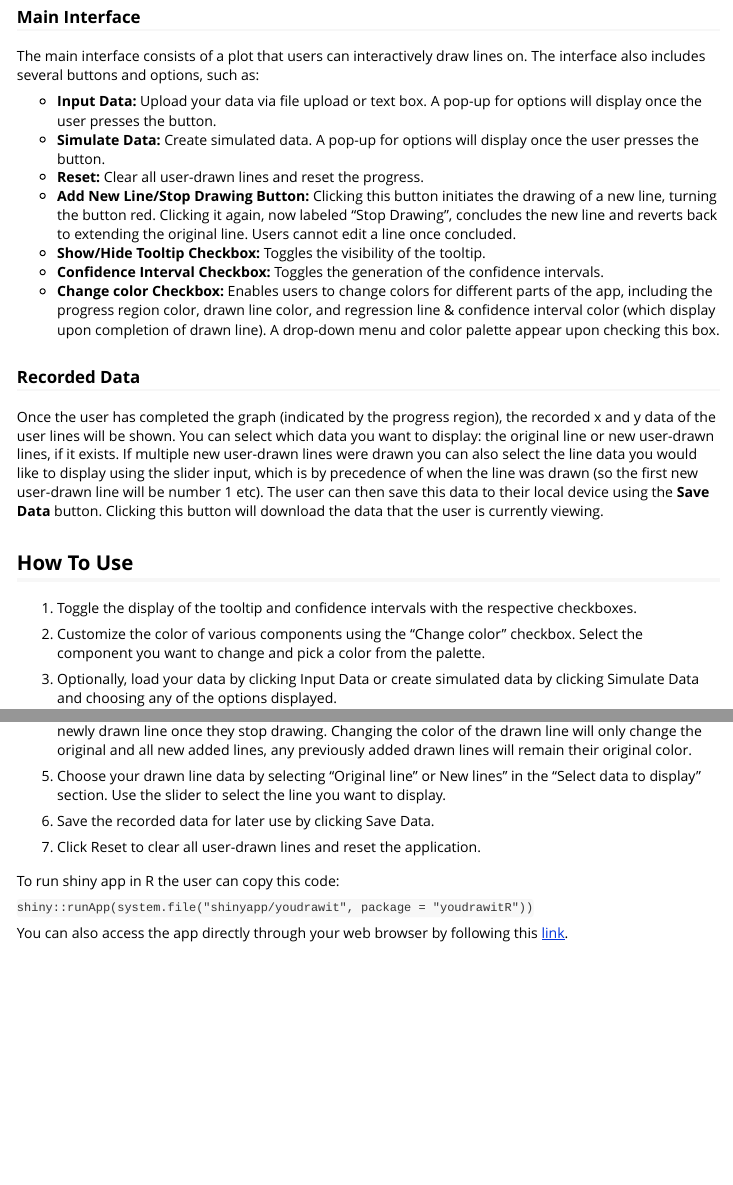
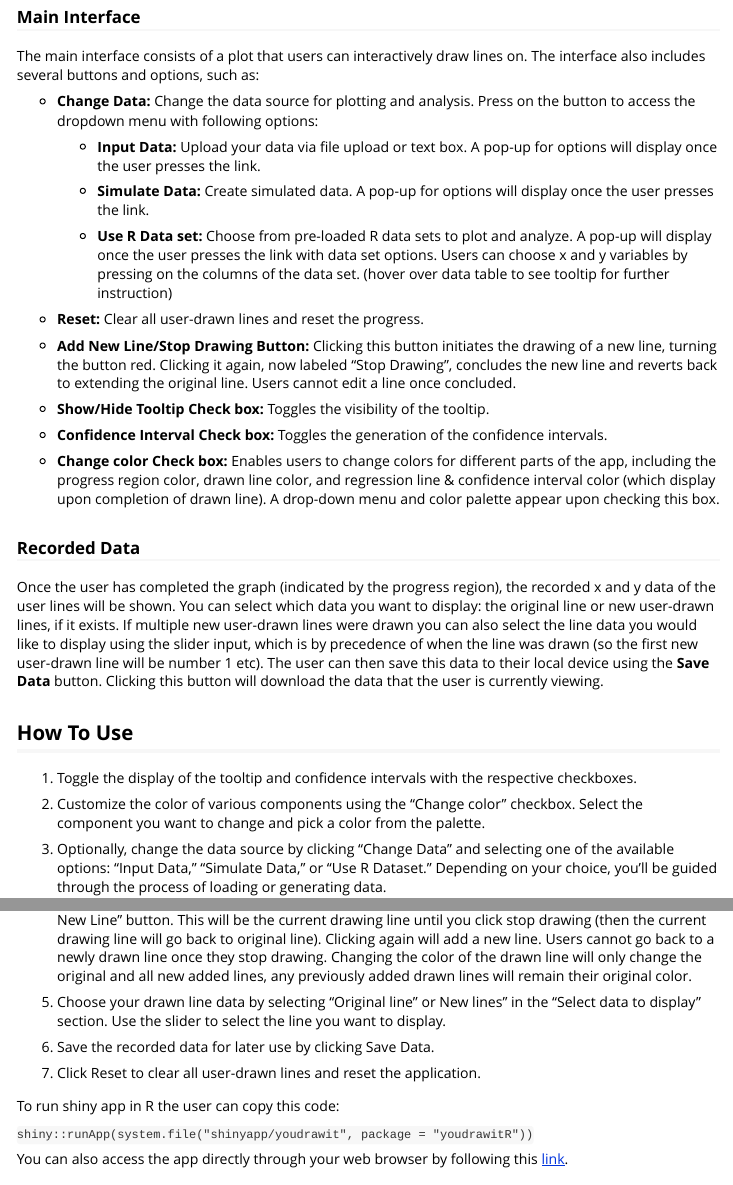
Before and after one commit to earobinson95/youdrawitR, an R Markdown document (vignettes/web_only/ShinyApp.Rmd): the page in a window 1100 px wide, from 280 px down, and a second part further down, joined at a grey line. Rendered offline with R 4.5, knitr and Pandoc, with nearby package versions.

Commit message:
Updates ShinyApp vignette for new additions.

```diff
--- a/vignettes/web_only/ShinyApp.Rmd
+++ b/vignettes/web_only/ShinyApp.Rmd
@@ -22,15 +22,25 @@ The "Can 'You Draw It'?" app is an interactive Shiny web application that allows
 
 ### Main Interface
 
-The main interface  consists of a plot that users can interactively draw lines on. The interface also includes several buttons and options, such as:
+The main interface consists of a plot that users can interactively draw lines on. The interface also includes several buttons and options, such as:
 
--   **Input Data:** Upload your data via file upload or text box. A pop-up for options will display once the user presses the button.
--   **Simulate Data:** Create simulated data. A pop-up for options will display once the user presses the button.
+-   **Change Data:** Change the data source for plotting and analysis. Press on the button to access the dropdown menu with following options:
+
+    -   **Input Data:** Upload your data via file upload or text box. A pop-up for options will display once the user presses the link.
+
+    -   **Simulate Data:** Create simulated data. A pop-up for options will display once the user presses the link.
+
+    -   **Use R Data set:** Choose from pre-loaded R data sets to plot and analyze. A pop-up will display once the user presses the link with data set options. Users can choose x and y variables by pressing on the columns of the data set. (hover over data table to see tooltip for further instruction)
+
 -   **Reset:** Clear all user-drawn lines and reset the progress.
+
 -   **Add New Line/Stop Drawing Button:** Clicking this button initiates the drawing of a new line, turning the button red. Clicking it again, now labeled "Stop Drawing", concludes the new line and reverts back to extending the original line. Users cannot edit a line once concluded.
--   **Show/Hide Tooltip Checkbox:** Toggles the visibility of the tooltip.
--   **Confidence Interval Checkbox:** Toggles the generation of the confidence intervals.
--   **Change color Checkbox:** Enables users to change colors for different parts of the app, including the progress region color, drawn line color, and regression line & confidence interval color (which display upon completion of drawn line). A drop-down menu and color palette appear upon checking this box.
+
+-   **Show/Hide Tooltip Check box:** Toggles the visibility of the tooltip.
+
+-   **Confidence Interval Check box:** Toggles the generation of the confidence intervals.
+
+-   **Change color Check box:** Enables users to change colors for different parts of the app, including the progress region color, drawn line color, and regression line & confidence interval color (which display upon completion of drawn line). A drop-down menu and color palette appear upon checking this box.
 
 ### Recorded Data
 
@@ -40,9 +50,9 @@ Once the user has completed the graph (indicated by the progress region), the re
 
 1.  Toggle the display of the tooltip and confidence intervals with the respective checkboxes.
 
-2. Customize the color of various components using the "Change color" checkbox. Select the component you want to change and pick a color from the palette.
+2.  Customize the color of various components using the "Change color" checkbox. Select the component you want to change and pick a color from the palette.
 
-3.  Optionally, load your data by clicking Input Data or create simulated data by clicking Simulate Data and choosing any of the options displayed.
+3.  Optionally, change the data source by clicking "Change Data" and selecting one of the available options: "Input Data," "Simulate Data," or "Use R Dataset." Depending on your choice, you'll be guided through the process of loading or generating data.
 
 4.  Draw a line by clicking and dragging your mouse across the plot. To add a new line line, click the "Add New Line" button. This will be the current drawing line until you click stop drawing (then the current drawing line will go back to original line). Clicking again will add a new line. Users cannot go back to a newly drawn line once they stop drawing. Changing the color of the drawn line will only change the original and all new added lines, any previously added drawn lines will remain their original color.
 
```
Also changed, not shown: inst/shinyapp/youdrawit/ui.R (+0 -1 lines), 1 other file.
